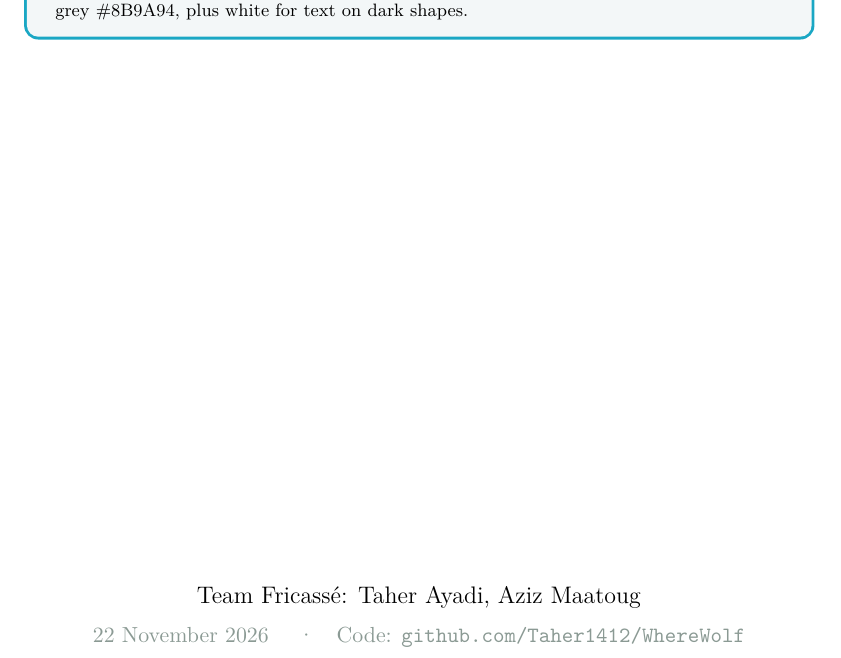
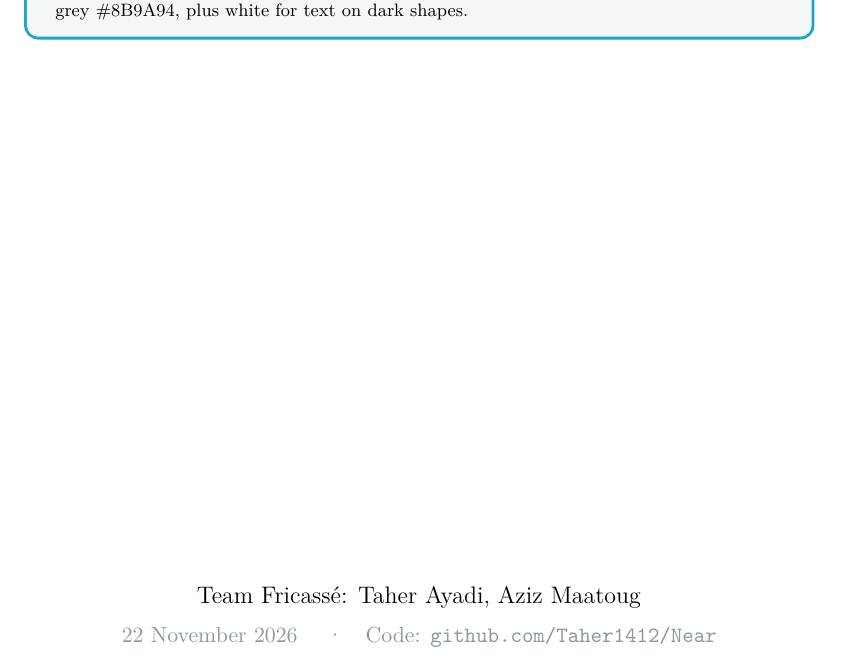
Before and after one commit to Taher1412/WhereWolf, a LaTeX thesis (report/near_report.tex): part of page 1 of 70, cut so that both start at the same text. Compiled offline with pdfLaTeX.

Commit message:
Rename the repo to Near; update the README overview
The README opening now covers offline war mode, radio, guidance,
Near-small and links the report. The report cover points to the new
repo URL.

Co-Authored-By: Claude Opus 5.5 <noreply@anthropic.com>

```diff
--- a/report/near_report.tex
+++ b/report/near_report.tex
@@ -116,7 +116,7 @@
   \vfill
   {\large Team Fricassé: Taher Ayadi, Aziz Maatoug\par}
   \vspace{0.2cm}
-  {\color{greyN}22 November 2026 \quad·\quad Code: \texttt{github.com/Taher1412/WhereWolf}\par}
+  {\color{greyN}22 November 2026 \quad·\quad Code: \texttt{github.com/Taher1412/Near}\par}
 \end{titlepage}
 
 \input{sections/00_summary}
```
Also changed, not shown: README.md, 1 other file.
